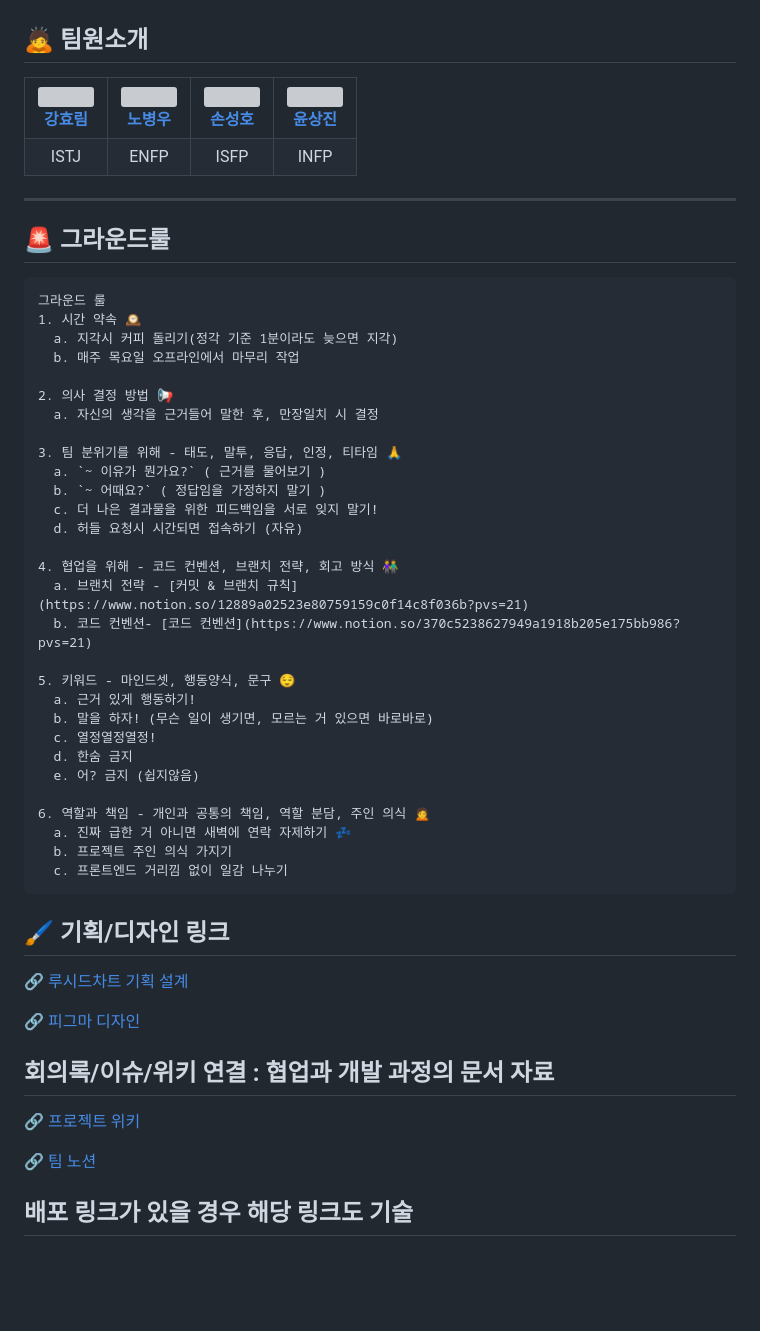
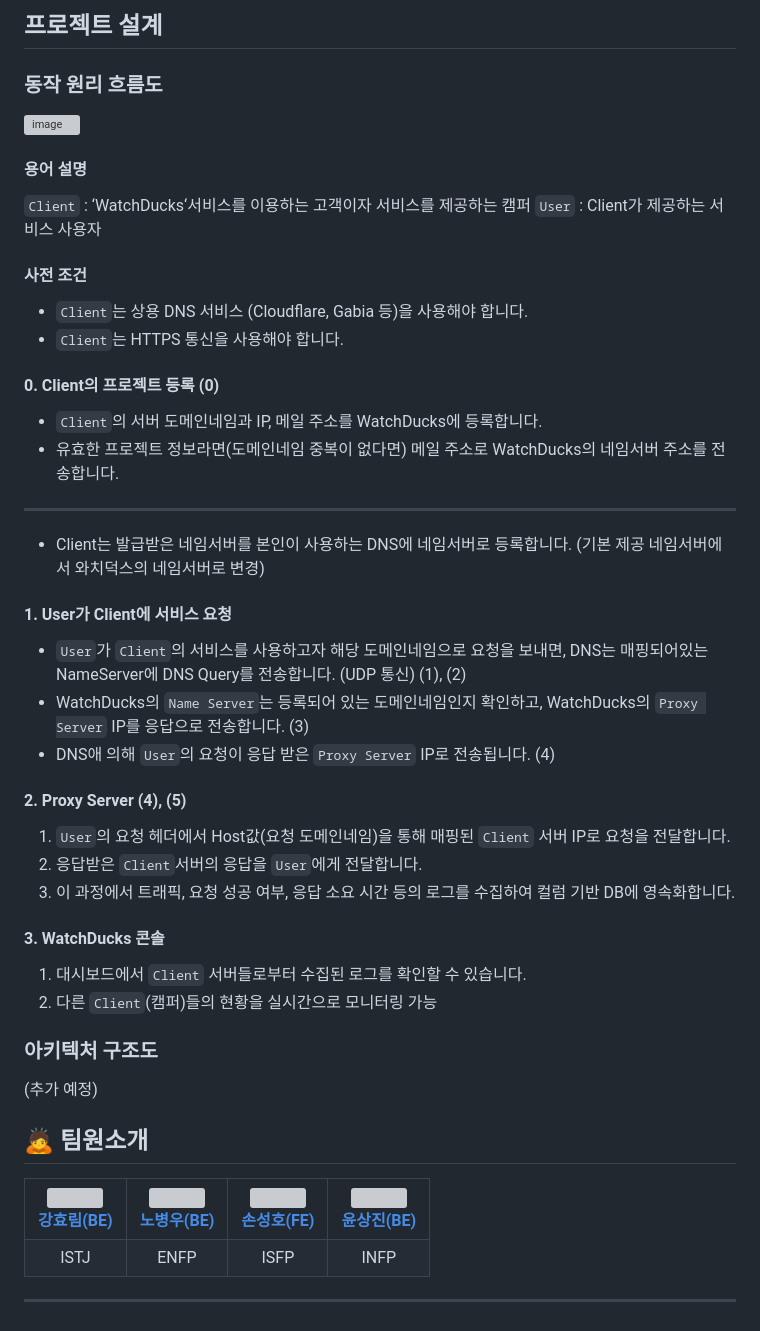
Before and after one commit to boostcampwm-2024/web35-watchducks, a Markdown page: README.md, the part around the change printed below. Drawn GitHub-style; blank space fills up the shorter version; grey boxes are pictures that could not be loaded.

Commit message:
docs: README 수정

````diff
--- a/README.md
+++ b/README.md
@@ -9,3 +57,42 @@
+## 프로젝트 설계
+
+### 동작 원리 흐름도
+![image](https://github.com/user-attachments/assets/141cd28d-f5c5-4df8-bf2e-4b2a45ab2800)
+
+#### 용어 설명
+`Client` : ‘WatchDucks‘서비스를 이용하는 고객이자 서비스를 제공하는 캠퍼
+`User` : Client가 제공하는 서비스 사용자
+
+#### 사전 조건
+- `Client`는 상용 DNS 서비스 (Cloudflare, Gabia 등)을 사용해야 합니다.
+- `Client`는 HTTPS 통신을 사용해야 합니다.
+
+#### 0. Client의 프로젝트 등록 (0)
+- `Client`의 서버 도메인네임과 IP, 메일 주소를 WatchDucks에 등록합니다.
+- 유효한 프로젝트 정보라면(도메인네임 중복이 없다면) 메일 주소로 WatchDucks의 네임서버 주소를 전송합니다.
+---
+- Client는 발급받은 네임서버를 본인이 사용하는 DNS에 네임서버로 등록합니다. (기본 제공 네임서버에서 와치덕스의 네임서버로 변경)
+
+#### 1. User가 Client에 서비스 요청
+
+- `User`가 `Client`의 서비스를 사용하고자 해당 도메인네임으로 요청을 보내면, DNS는 매핑되어있는 NameServer에 DNS Query를 전송합니다. (UDP 통신) (1), (2)
+- WatchDucks의 `Name Server`는 등록되어 있는 도메인네임인지 확인하고, WatchDucks의 `Proxy Server` IP를 응답으로 전송합니다. (3)
+- DNS애 의해 `User`의 요청이 응답 받은 `Proxy Server` IP로 전송됩니다. (4)
+
+#### 2. Proxy Server (4), (5)
+
+1. `User`의 요청 헤더에서 Host값(요청 도메인네임)을 통해 매핑된 `Client` 서버 IP로 요청을 전달합니다.
+2. 응답받은 `Client`서버의 응답을 `User`에게 전달합니다.
+3. 이 과정에서 트래픽, 요청 성공 여부, 응답 소요 시간 등의 로그를 수집하여 컬럼 기반 DB에 영속화합니다.
+
+#### 3. WatchDucks 콘솔
+
+1. 대시보드에서 `Client` 서버들로부터 수집된 로그를 확인할 수 있습니다.
+2. 다른 `Client`(캠퍼)들의 현황을 실시간으로 모니터링 가능
+
+### 아키텍처 구조도
+(추가 예정)
+
 
 ## 🙇 팀원소개
 
@@ -15,28 +102,28 @@
             <a href="https://github.com/hyo-limilimee">
               <img src="https://github.com/hyo-limilimee.png" width="100">
               <br />
-              <b>강효림</b>
+              <b>강효림(BE)</b>
             </a>
         </td>
         <td style="min-width: 150px;">
             <a href="https://github.com/EnvyW6567">
               <img src="https://github.com/EnvyW6567.png" width="100">
               <br />
-              <b>노병우</b>
+              <b>노병우(BE)</b>
             </a>
         </td>
         <td style="min-width: 150px;">
             <a href="https://github.com/Hosung99">
               <img src="https://github.com/Hosung99.png" width="100">
               <br />
-              <b>손성호</b>
+              <b>손성호(FE)</b>
             </a>
         </td>
         <td style="min-width: 150px;">
             <a href="https://github.com/sjy2335">
               <img src="https://github.com/sjy2335.png" width="100">
               <br />
-              <b>윤상진</b>
+              <b>윤상진(BE)</b>
             </a>
         </td>
     </tr>
@@ -57,52 +144,3 @@
 </table>
 
 <hr/>
-
-## 🚨 그라운드룰
-
-```
-그라운드 룰
-1. 시간 약속 🕰️
-  a. 지각시 커피 돌리기(정각 기준 1분이라도 늦으면 지각)
-  b. 매주 목요일 오프라인에서 마무리 작업
-
-2. 의사 결정 방법 📢
-  a. 자신의 생각을 근거들어 말한 후, 만장일치 시 결정
-
-3. 팀 분위기를 위해 - 태도, 말투, 응답, 인정, 티타임 🙏
-  a. `~ 이유가 뭔가요?` ( 근거를 물어보기 )
-  b. `~ 어때요?` ( 정답임을 가정하지 말기 )
-  c. 더 나은 결과물을 위한 피드백임을 서로 잊지 말기!
-  d. 허들 요청시 시간되면 접속하기 (자유)
-
-4. 협업을 위해 - 코드 컨벤션, 브랜치 전략, 회고 방식 👫
-  a. 브랜치 전략 - [커밋 & 브랜치 규칙](https://www.notion.so/12889a02523e80759159c0f14c8f036b?pvs=21)
-  b. 코드 컨벤션- [코드 컨벤션](https://www.notion.so/370c5238627949a1918b205e175bb986?pvs=21)
-
-5. 키워드 - 마인드셋, 행동양식, 문구 😌
-  a. 근거 있게 행동하기!
-  b. 말을 하자! (무슨 일이 생기면, 모르는 거 있으면 바로바로)
-  c. 열정열정열정!
-  d. 한숨 금지
-  e. 어? 금지 (쉽지않음)
-
-6. 역할과 책임 - 개인과 공통의 책임, 역할 분담, 주인 의식 🙍
-  a. 진짜 급한 거 아니면 새벽에 연락 자제하기 💤
-  b. 프로젝트 주인 의식 가지기
-  c. 프론트엔드 거리낌 없이 일감 나누기
-```
-
-## 🖌️ 기획/디자인 링크
-
-[🔗 루시드차트 기획 설계](https://excalidraw.com/#room=f9402ddd7abfb42a31cf,9xkdZUMKlgDwSf998tjtUg)
-
-[🔗 피그마 디자인](https://www.figma.com/design/aflR1xSHiExKgSY12PtW9T/WatchDucks?node-id=0-1&node-type=canvas&t=NWanvk9n4LiJzaVM-0)
-
-## 회의록/이슈/위키 연결 : 협업과 개발 과정의 문서 자료
-
-[🔗 프로젝트 위키](https://github.com/boostcampwm-2024/web35-WatchDucks/wiki)
-
-[🔗 팀 노션](https://excellent-way-4c6.notion.site/WatchDucks-12889a02523e8000b0b3e0ab606de1d0?pvs=74)
-
-## 배포 링크가 있을 경우 해당 링크도 기술
-
````
Also changed, not shown: other parts of README.md (+54 -11 lines).
